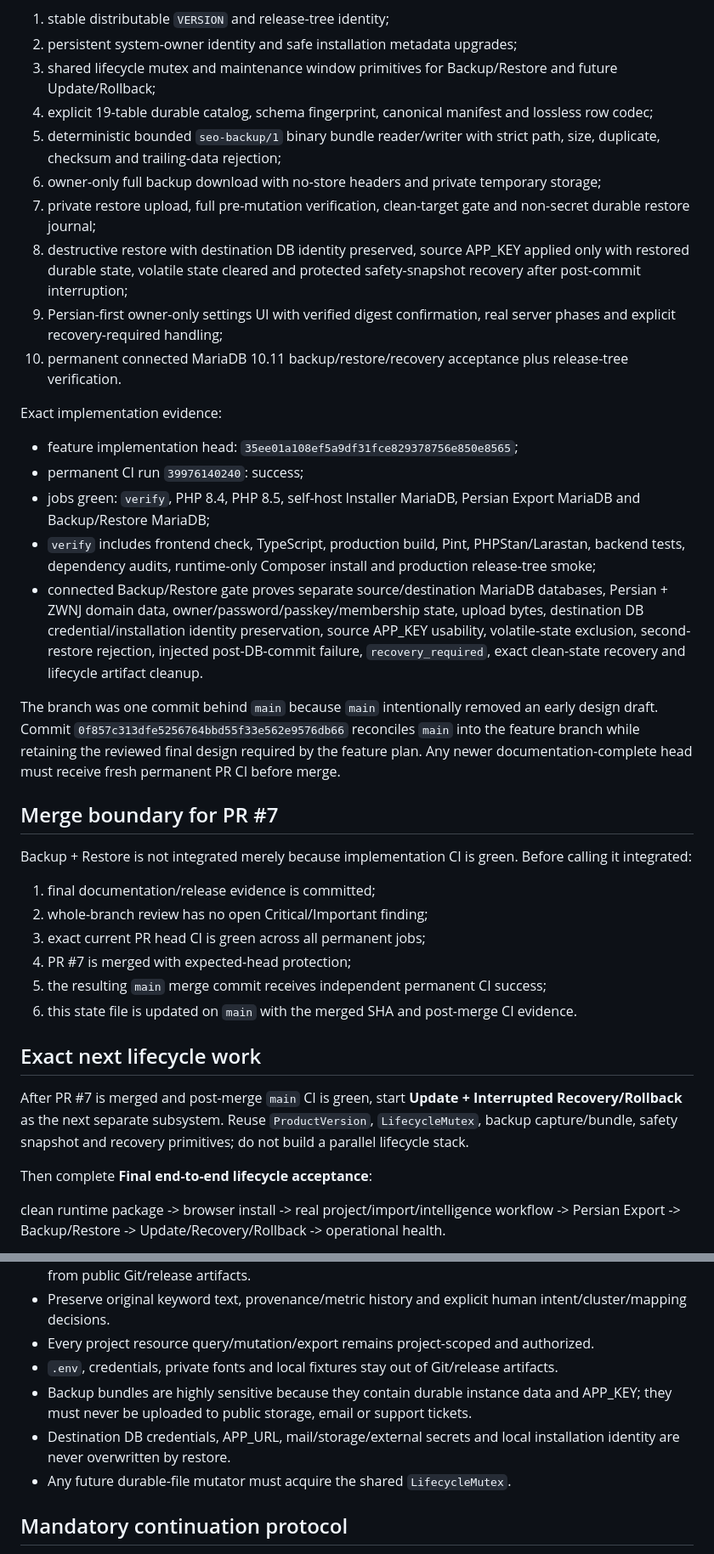
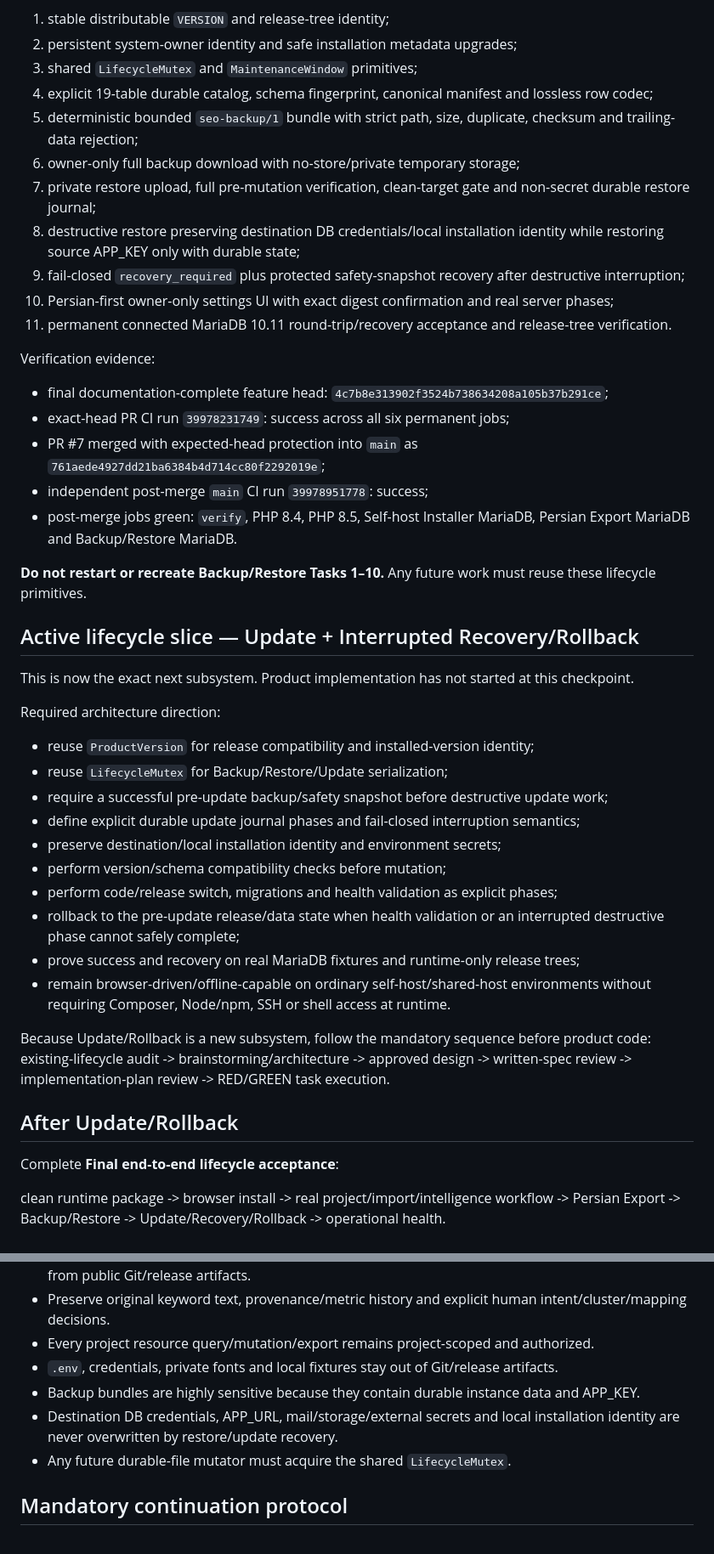
Before and after one commit to arzmolaei/SEO, a Markdown page: docs/PROJECT_STATE.md, 2 parts joined by grey strips. Shown at 85% size. Rendered like a GitHub page.

```diff
--- a/docs/PROJECT_STATE.md
+++ b/docs/PROJECT_STATE.md
@@ -62,41 +58,48 @@ Implemented boundary:
 
 1. stable distributable `VERSION` and release-tree identity;
 2. persistent system-owner identity and safe installation metadata upgrades;
-3. shared lifecycle mutex and maintenance window primitives for Backup/Restore and future Update/Rollback;
+3. shared `LifecycleMutex` and `MaintenanceWindow` primitives;
 4. explicit 19-table durable catalog, schema fingerprint, canonical manifest and lossless row codec;
-5. deterministic bounded `seo-backup/1` binary bundle reader/writer with strict path, size, duplicate, checksum and trailing-data rejection;
-6. owner-only full backup download with no-store headers and private temporary storage;
+5. deterministic bounded `seo-backup/1` bundle with strict path, size, duplicate, checksum and trailing-data rejection;
+6. owner-only full backup download with no-store/private temporary storage;
 7. private restore upload, full pre-mutation verification, clean-target gate and non-secret durable restore journal;
-8. destructive restore with destination DB identity preserved, source APP_KEY applied only with restored durable state, volatile state cleared and protected safety-snapshot recovery after post-commit interruption;
-9. Persian-first owner-only settings UI with verified digest confirmation, real server phases and explicit recovery-required handling;
-10. permanent connected MariaDB 10.11 backup/restore/recovery acceptance plus release-tree verification.
+8. destructive restore preserving destination DB credentials/local installation identity while restoring source APP_KEY only with durable state;
+9. fail-closed `recovery_required` plus protected safety-snapshot recovery after destructive interruption;
+10. Persian-first owner-only settings UI with exact digest confirmation and real server phases;
+11. permanent connected MariaDB 10.11 round-trip/recovery acceptance and release-tree verification.
 
-Exact implementation evidence:
+Verification evidence:
 
-- feature implementation head: `35ee01a108ef5a9df31fce829378756e850e8565`;
-- permanent CI run `39976140240`: success;
-- jobs green: `verify`, PHP 8.4, PHP 8.5, self-host Installer MariaDB, Persian Export MariaDB and Backup/Restore MariaDB;
-- `verify` includes frontend check, TypeScript, production build, Pint, PHPStan/Larastan, backend tests, dependency audits, runtime-only Composer install and production release-tree smoke;
-- connected Backup/Restore gate proves separate source/destination MariaDB databases, Persian + ZWNJ domain data, owner/password/passkey/membership state, upload bytes, destination DB credential/installation identity preservation, source APP_KEY usability, volatile-state exclusion, second-restore rejection, injected post-DB-commit failure, `recovery_required`, exact clean-state recovery and lifecycle artifact cleanup.
+- final documentation-complete feature head: `4c7b8e313902f3524b738634208a105b37b291ce`;
+- exact-head PR CI run `39978231749`: success across all six permanent jobs;
+- PR #7 merged with expected-head protection into `main` as `761aede4927dd21ba6384b4d714cc80f2292019e`;
+- independent post-merge `main` CI run `39978951778`: success;
+- post-merge jobs green: `verify`, PHP 8.4, PHP 8.5, Self-host Installer MariaDB, Persian Export MariaDB and Backup/Restore MariaDB.
 
-The branch was one commit behind `main` because `main` intentionally removed an early design draft. Commit `0f857c313dfe5256764bbd55f33e562e9576db66` reconciles `main` into the feature branch while retaining the reviewed final design required by the feature plan. Any newer documentation-complete head must receive fresh permanent PR CI before merge.
+**Do not restart or recreate Backup/Restore Tasks 1–10.** Any future work must reuse these lifecycle primitives.
 
-## Merge boundary for PR #7
+## Active lifecycle slice — Update + Interrupted Recovery/Rollback
 
-Backup + Restore is not integrated merely because implementation CI is green. Before calling it integrated:
+This is now the exact next subsystem. Product implementation has not started at this checkpoint.
 
-1. final documentation/release evidence is committed;
-2. whole-branch review has no open Critical/Important finding;
-3. exact current PR head CI is green across all permanent jobs;
-4. PR #7 is merged with expected-head protection;
-5. the resulting `main` merge commit receives independent permanent CI success;
-6. this state file is updated on `main` with the merged SHA and post-merge CI evidence.
+Required architecture direction:
 
-## Exact next lifecycle work
+- reuse `ProductVersion` for release compatibility and installed-version identity;
+- reuse `LifecycleMutex` for Backup/Restore/Update serialization;
+- require a successful pre-update backup/safety snapshot before destructive update work;
+- define explicit durable update journal phases and fail-closed interruption semantics;
+- preserve destination/local installation identity and environment secrets;
+- perform version/schema compatibility checks before mutation;
+- perform code/release switch, migrations and health validation as explicit phases;
+- rollback to the pre-update release/data state when health validation or an interrupted destructive phase cannot safely complete;
+- prove success and recovery on real MariaDB fixtures and runtime-only release trees;
+- remain browser-driven/offline-capable on ordinary self-host/shared-host environments without requiring Composer, Node/npm, SSH or shell access at runtime.
 
-After PR #7 is merged and post-merge `main` CI is green, start **Update + Interrupted Recovery/Rollback** as the next separate subsystem. Reuse `ProductVersion`, `LifecycleMutex`, backup capture/bundle, safety snapshot and recovery primitives; do not build a parallel lifecycle stack.
+Because Update/Rollback is a new subsystem, follow the mandatory sequence before product code: existing-lifecycle audit -> brainstorming/architecture -> approved design -> written-spec review -> implementation-plan review -> RED/GREEN task execution.
 
-Then complete **Final end-to-end lifecycle acceptance**:
+## After Update/Rollback
+
+Complete **Final end-to-end lifecycle acceptance**:
 
 clean runtime package -> browser install -> real project/import/intelligence workflow -> Persian Export -> Backup/Restore -> Update/Recovery/Rollback -> operational health.
 
@@ -109,8 +112,8 @@ Only after that first usable self-host lifecycle gate is trustworthy should the
 - Preserve original keyword text, provenance/metric history and explicit human intent/cluster/mapping decisions.
 - Every project resource query/mutation/export remains project-scoped and authorized.
 - `.env`, credentials, private fonts and local fixtures stay out of Git/release artifacts.
-- Backup bundles are highly sensitive because they contain durable instance data and APP_KEY; they must never be uploaded to public storage, email or support tickets.
-- Destination DB credentials, APP_URL, mail/storage/external secrets and local installation identity are never overwritten by restore.
+- Backup bundles are highly sensitive because they contain durable instance data and APP_KEY.
+- Destination DB credentials, APP_URL, mail/storage/external secrets and local installation identity are never overwritten by restore/update recovery.
 - Any future durable-file mutator must acquire the shared `LifecycleMutex`.
 
 ## Mandatory continuation protocol
```
Also changed, not shown: other parts of docs/PROJECT_STATE.md (+15 -19 lines), docs/DELIVERY_PLAN.md (+29 -26 lines), docs/HANDOFF.md (+58 -62 lines).
